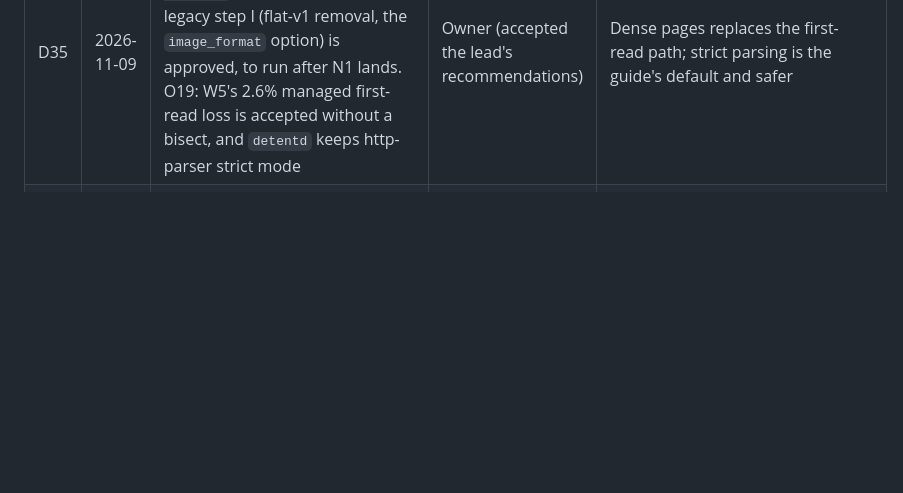
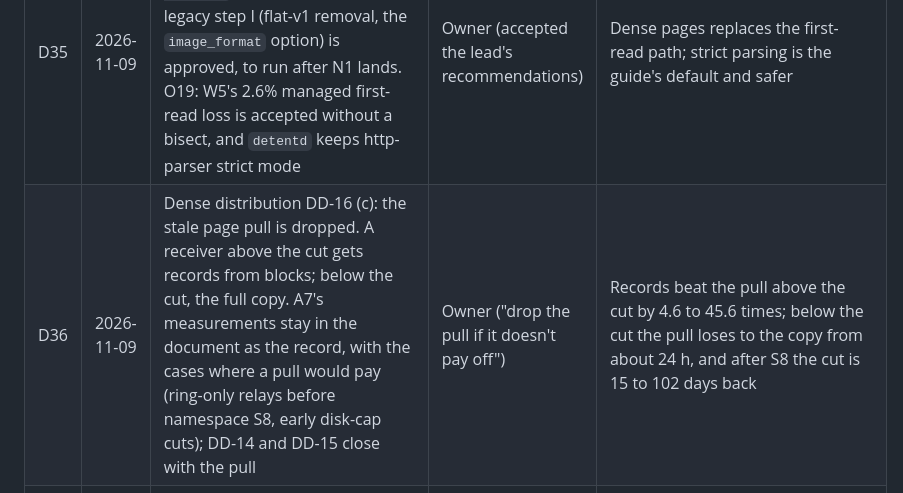
Before and after one commit to Kronuz/Detent, a Markdown page: .campaign/detent/PLAN.md, the part around the change. Rendered like a GitHub page; blank space fills up the shorter version.

Commit message:
Drop the stale page pull from dense distribution (D36)
The owner's ruling on DD-16: records above the cut, the full copy below
it; the pull's measurements stay as the record.

```diff
--- a/.campaign/detent/PLAN.md
+++ b/.campaign/detent/PLAN.md
@@ -206,6 +206,7 @@ A `[decision]` criterion's evidence names a row's ID here.
 | D33 | 2026-11-09 | The owner withdrew "agents don't have to build anything". dense-distribution finishes as a measured design record (its fixes and evidence are nearly done); no build quest starts from it without a goal | Owner; lead on finishing | Finishing costs one document round and six model jobs; dropping it would discard measured receiver-cost results the reader and namespace quests can use |
 | D34 | 2026-11-09 | Dense distribution: Q2 (b), the full copy ships as the transfer in wire form (pages, no build; settles reserved D20 for that design); Q3 (a), per-fragment compression stays, per-segment measured for both encodings before any change; Q4 (b), a deployment with no relay runs a relay on the authority's host | Owner (accepted the lead's recommendations) | 25.7 MB against 25.6 MB with no receiver build; one framing serves both encodings; builds stay out of the consensus process |
 | D35 | 2026-11-09 | O4: D17 and D18 stand. O5: D21 stands (`detent get` loses `--defaults` until reader S7). O18: legacy step I (flat-v1 removal, the `image_format` option) is approved, to run after N1 lands. O19: W5's 2.6% managed first-read loss is accepted without a bisect, and `detentd` keeps http-parser strict mode | Owner (accepted the lead's recommendations) | Dense pages replaces the first-read path; strict parsing is the guide's default and safer |
+| D36 | 2026-11-09 | Dense distribution DD-16 (c): the stale page pull is dropped. A receiver above the cut gets records from blocks; below the cut, the full copy. A7's measurements stay in the document as the record, with the cases where a pull would pay (ring-only relays before namespace S8, early disk-cap cuts); DD-14 and DD-15 close with the pull | Owner ("drop the pull if it doesn't pay off") | Records beat the pull above the cut by 4.6 to 45.6 times; below the cut the pull loses to the copy from about 24 h, and after S8 the cut is 15 to 102 days back |
 | D30 | 2026-11-08 | Landing order revised: namespace S1/S2 first, then reader S6, namespace S3b (shares `disk_store.cc`, `coordinator.cc`, `paged_segment_collection.cc` with S1/S2), legacy H after S6, Dense pages after all four. One contributor at a time until `campaign usage` has Claude rows | Lead | S1/S2's evidence is complete (5M cold bootstrap 999-1001 s to 545 s, 222/222 ctest, ASan/TSan 10/10) and it needs only a durability review, the main merge and CI; S6 has open security findings. Dense was measured on top of S1/S2 (`docs/measurements/dense-cold-bootstrap-20261107/`). Supersedes D25's order, keeps its S6-before-Dense reason |
 | D25 | 2026-11-04 | Landing order: reader S6, legacy H, namespace S3b, namespace S1/S2 (S3b and S1/S2 in either order, the later merges the other), then Dense pages | Lead | Handoff; S6 and Dense S3 both change `resolve` and `lookup` |
 | D26 | 2026-11-03 | Reader Q1-Q6 all (a); RD-5: namespace delivery adopts D4's `change` shape; `change` slot 0 only until namespace-delivery S7 | Lead; owner may reverse | `docs/status/reader-design.md`, reader-s5-s6 ledger |
```
Also changed, not shown: 1 other file.
